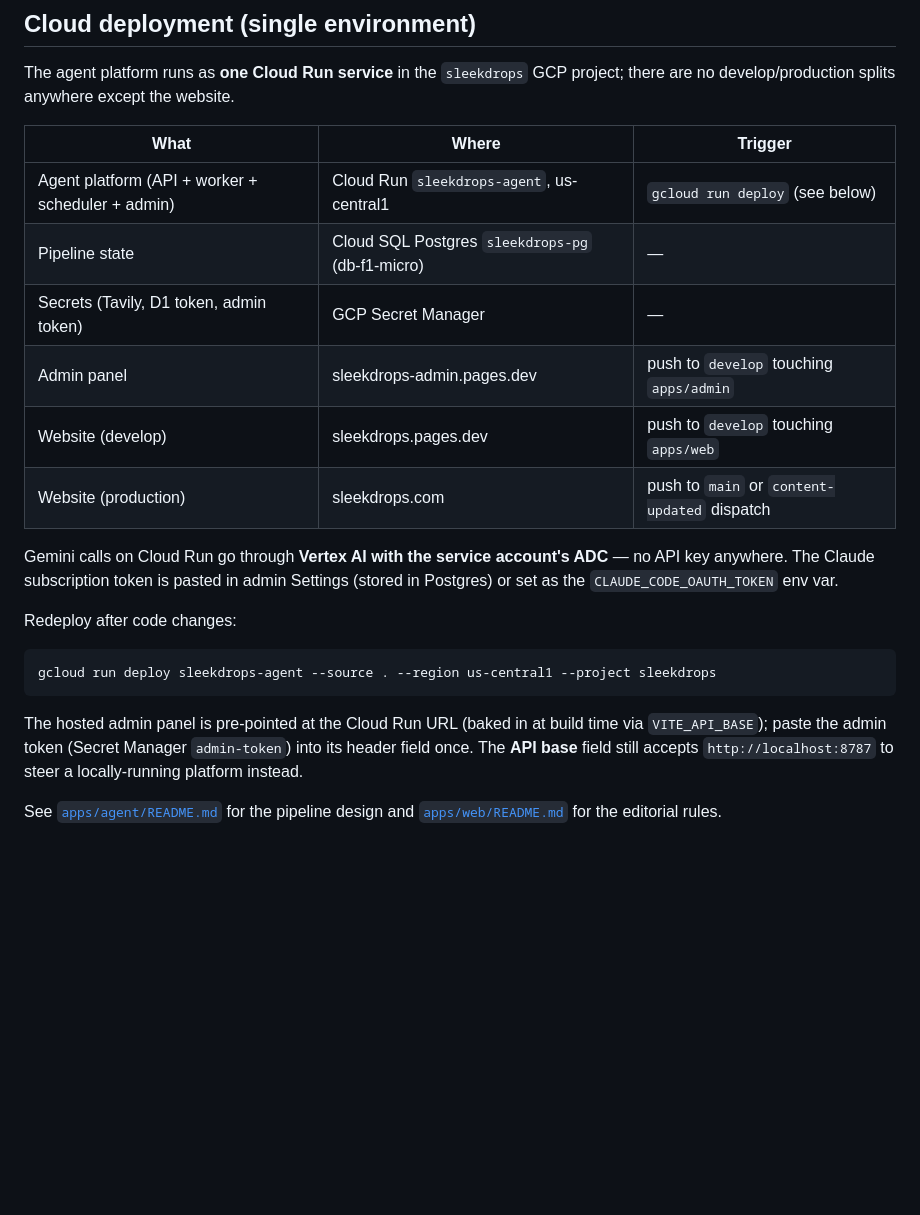
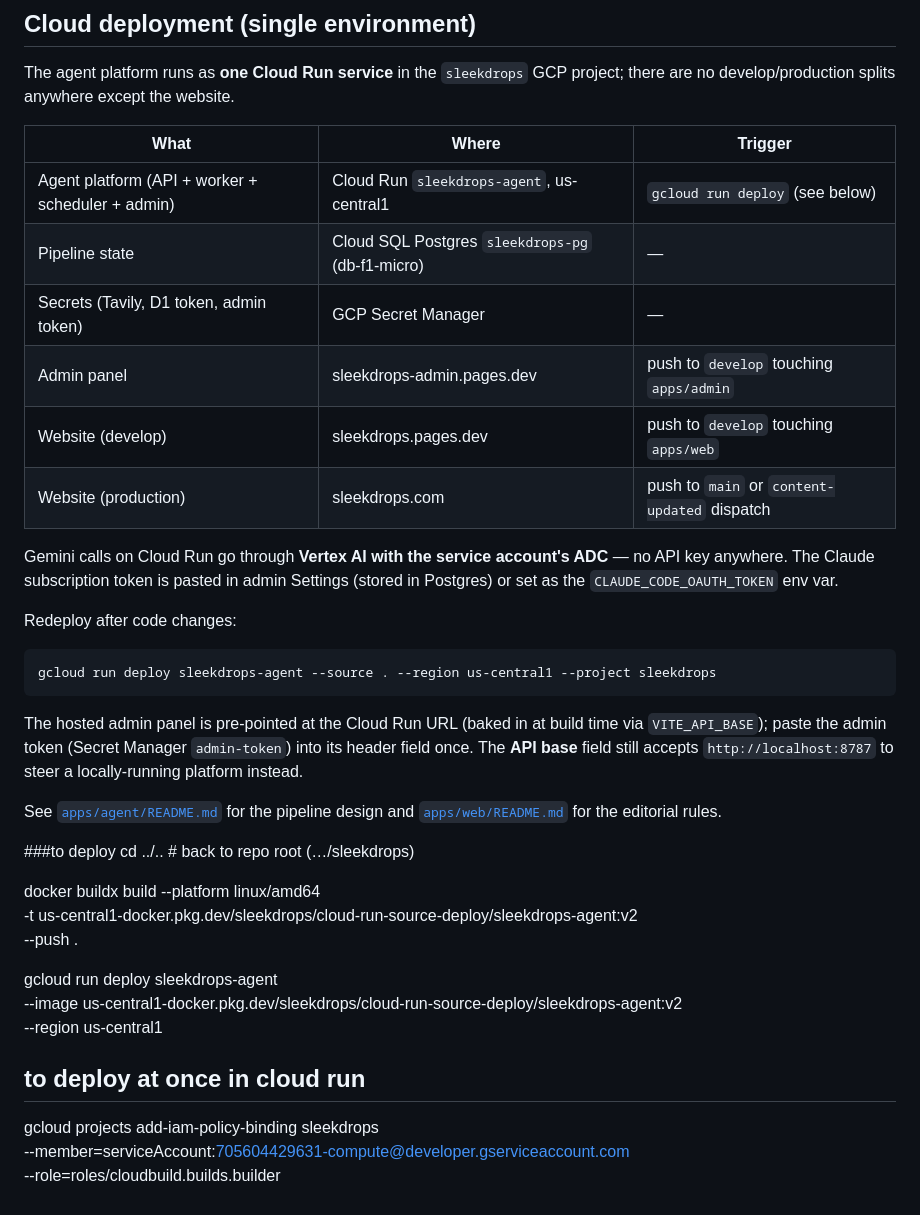
Before and after one commit to AshishAcharya083/sleekdrops, a Markdown page: README.md, the part around one of its changes. Drawn GitHub-style; blank space fills up the shorter version.

```diff
--- a/README.md
+++ b/README.md
@@ -66,14 +66,14 @@ Piecemeal alternatives: `pnpm db:up`, `pnpm dev:agent`, `pnpm dev:admin`,
 The agent platform runs as **one Cloud Run service** in the `sleekdrops` GCP
 project; there are no develop/production splits anywhere except the website.
 
-| What | Where | Trigger |
-| --- | --- | --- |
-| Agent platform (API + worker + scheduler + admin) | Cloud Run `sleekdrops-agent`, us-central1 | `gcloud run deploy` (see below) |
-| Pipeline state | Cloud SQL Postgres `sleekdrops-pg` (db-f1-micro) | — |
-| Secrets (Tavily, D1 token, admin token) | GCP Secret Manager | — |
-| Admin panel | sleekdrops-admin.pages.dev | push to `develop` touching `apps/admin` |
-| Website (develop) | sleekdrops.pages.dev | push to `develop` touching `apps/web` |
-| Website (production) | sleekdrops.com | push to `main` or `content-updated` dispatch |
+| What                                              | Where                                            | Trigger                                      |
+| ------------------------------------------------- | ------------------------------------------------ | -------------------------------------------- |
+| Agent platform (API + worker + scheduler + admin) | Cloud Run `sleekdrops-agent`, us-central1        | `gcloud run deploy` (see below)              |
+| Pipeline state                                    | Cloud SQL Postgres `sleekdrops-pg` (db-f1-micro) | —                                            |
+| Secrets (Tavily, D1 token, admin token)           | GCP Secret Manager                               | —                                            |
+| Admin panel                                       | sleekdrops-admin.pages.dev                       | push to `develop` touching `apps/admin`      |
+| Website (develop)                                 | sleekdrops.pages.dev                             | push to `develop` touching `apps/web`        |
+| Website (production)                              | sleekdrops.com                                   | push to `main` or `content-updated` dispatch |
 
 Gemini calls on Cloud Run go through **Vertex AI with the service account's
 ADC** — no API key anywhere. The Claude subscription token is pasted in admin
@@ -92,3 +92,20 @@ into its header field once. The **API base** field still accepts
 
 See [`apps/agent/README.md`](apps/agent/README.md) for the pipeline design and
 [`apps/web/README.md`](apps/web/README.md) for the editorial rules.
+
+###to deploy
+cd ../.. # back to repo root (…/sleekdrops)
+
+docker buildx build --platform linux/amd64 \
+ -t us-central1-docker.pkg.dev/sleekdrops/cloud-run-source-deploy/sleekdrops-agent:v2 \
+ --push .
+
+gcloud run deploy sleekdrops-agent \
+ --image us-central1-docker.pkg.dev/sleekdrops/cloud-run-source-deploy/sleekdrops-agent:v2 \
+ --region us-central1
+
+## to deploy at once in cloud run
+
+gcloud projects add-iam-policy-binding sleekdrops \
+ --member=serviceAccount:705604429631-compute@developer.gserviceaccount.com \
+ --role=roles/cloudbuild.builds.builder
```
Also changed, not shown: other parts of README.md (+4 -4 lines).
